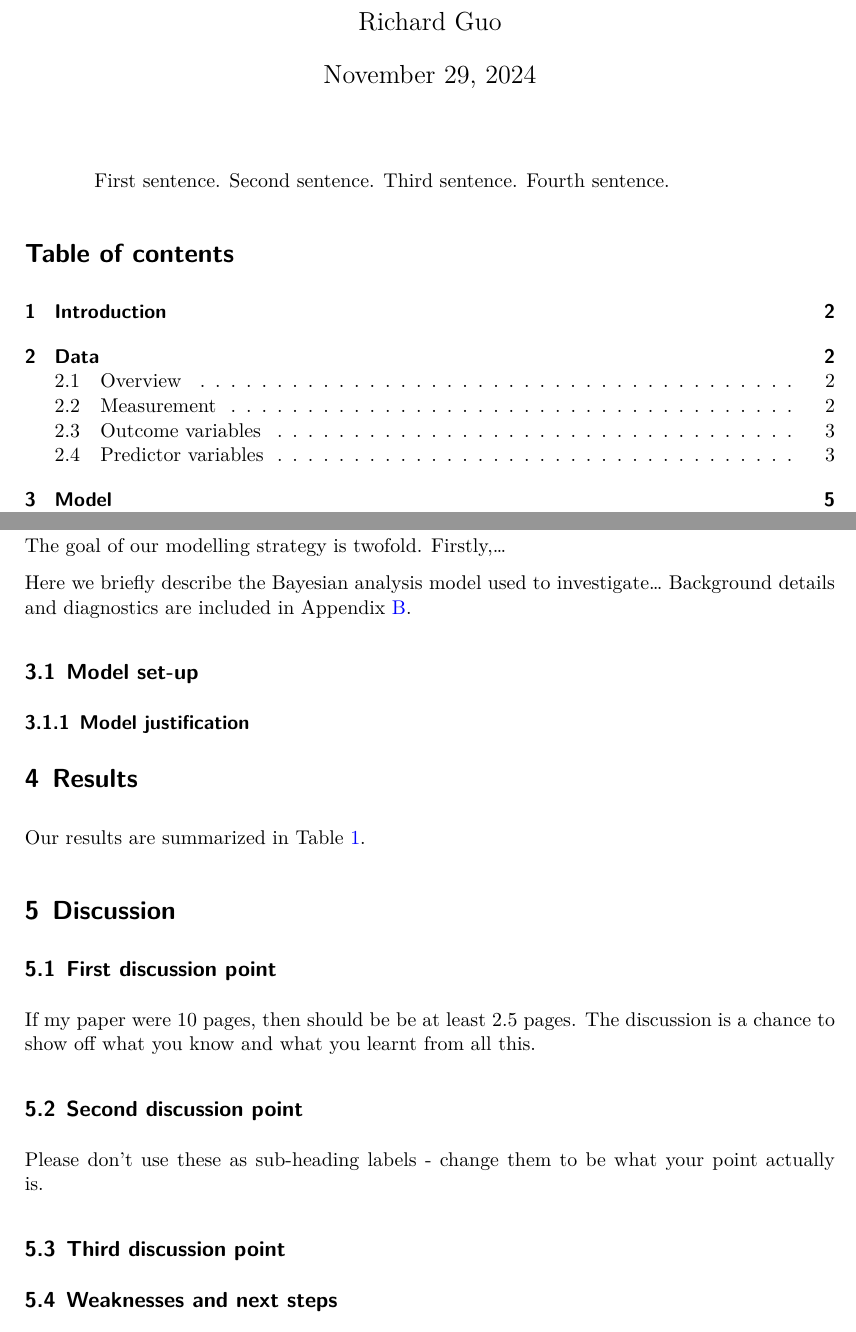
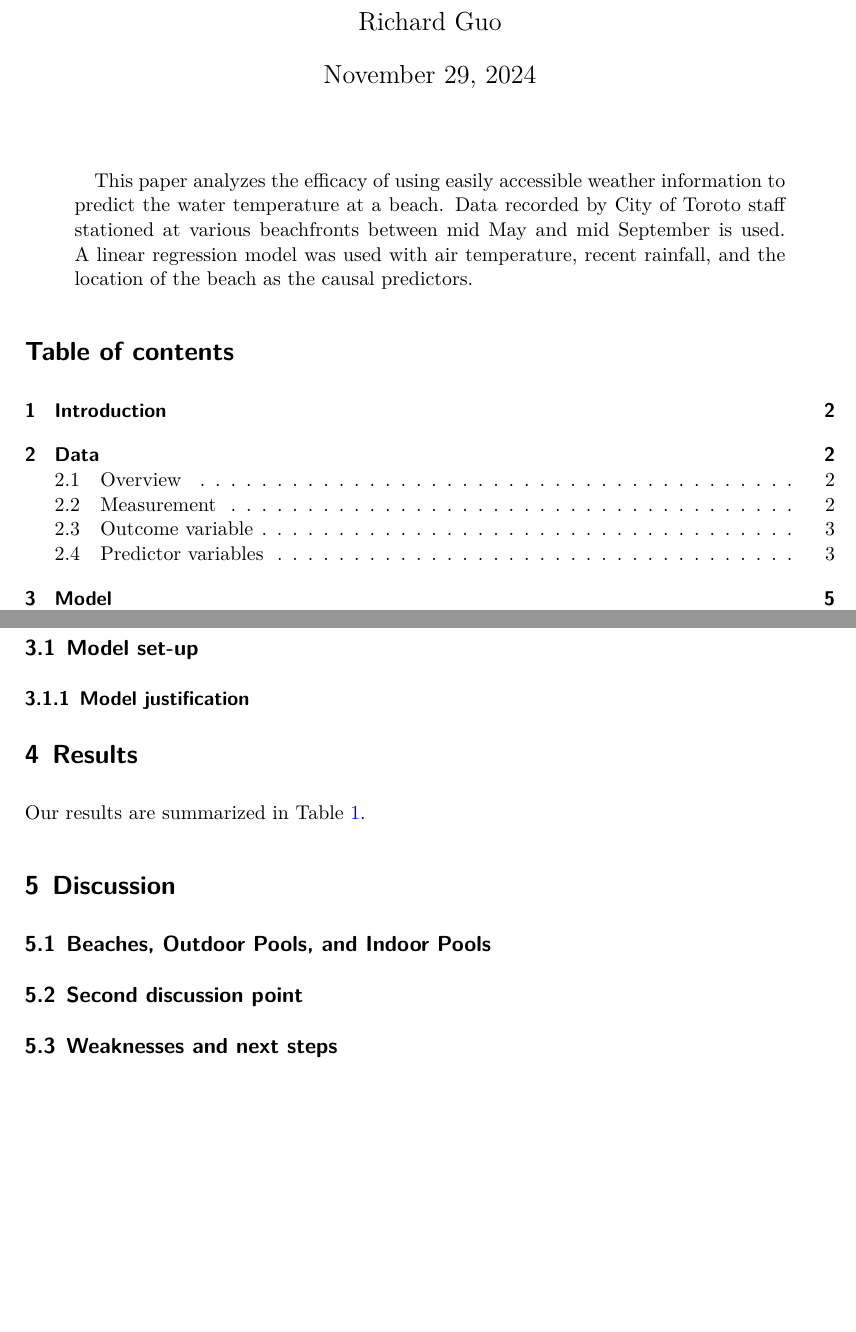
Before and after one commit to Richard-Guo1/predicting-beach-water-temperature, a Quarto document (paper/paper.qmd): two parts of pages 1 and 5 of 8, joined at a grey line, cut so that both start at the same text, the shorter picture padded with empty space. The pictures show the output file paper/paper.pdf that the author committed with the source.

Commit message:
add abstract, estimand

```diff
--- a/paper/paper.qmd
+++ b/paper/paper.qmd
@@ -4,7 +4,7 @@ author: Richard Guo
 thanks: "Code and data are available at: [https://github.com/Richard-Guo1/predicting-beach-water-temperature](https://github.com/Richard-Guo1/predicting-beach-water-temperature)."
 date: today
 date-format: long
-abstract: "First sentence. Second sentence. Third sentence. Fourth sentence."
+abstract: "This paper analyzes the efficacy of using easily accessible weather information to predict the water temperature at a beach. Data recorded by City of Toroto staff stationed at various beachfronts between mid May and mid September is used. A linear regression model was used with air temperature, recent rainfall, and the location of the beach as the causal predictors."
 format: pdf
 number-sections: true
 toc: true
@@ -118,9 +117,6 @@ beachData |>
 
 # Model {#sec-model}
 
-The goal of our modelling strategy is twofold. Firstly,...
-
-Here we briefly describe the Bayesian analysis model used to investigate... Background details and diagnostics are included in [Appendix -@sec-model-details].
 
 ## Model set-up
 
@@ -162,15 +158,13 @@ modelsummary(
 
 # Discussion
 
-## First discussion point {#sec-first-point}
+## Beaches, Outdoor Pools, and Indoor Pools {#sec-first-point}
 
-If my paper were 10 pages, then should be be at least 2.5 pages. The discussion is a chance to show off what you know and what you learnt from all this.
+
 
 ## Second discussion point
 
-Please don't use these as sub-heading labels - change them to be what your point actually is.
 
-## Third discussion point
 
 ## Weaknesses and next steps
 
```
Also changed, not shown: paper/paper.pdf, paper/paper.qmd (27 more changed lines).
